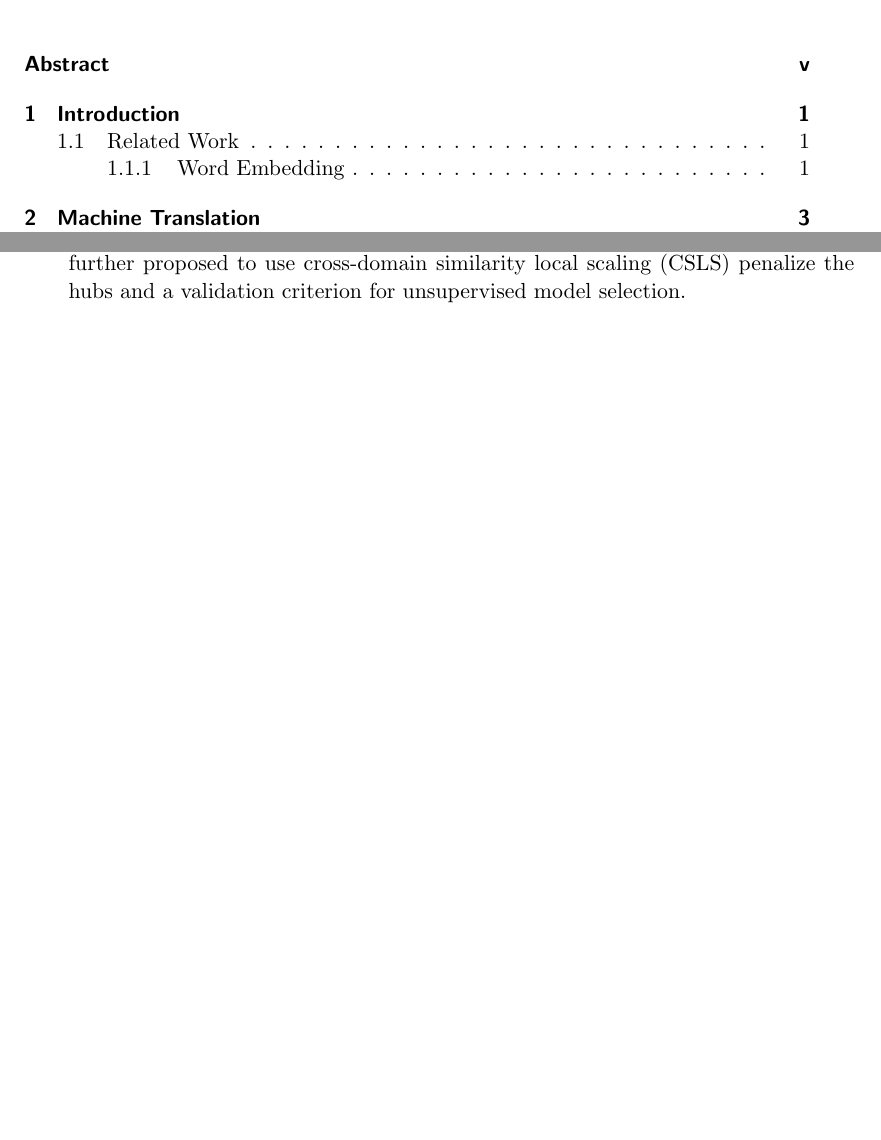
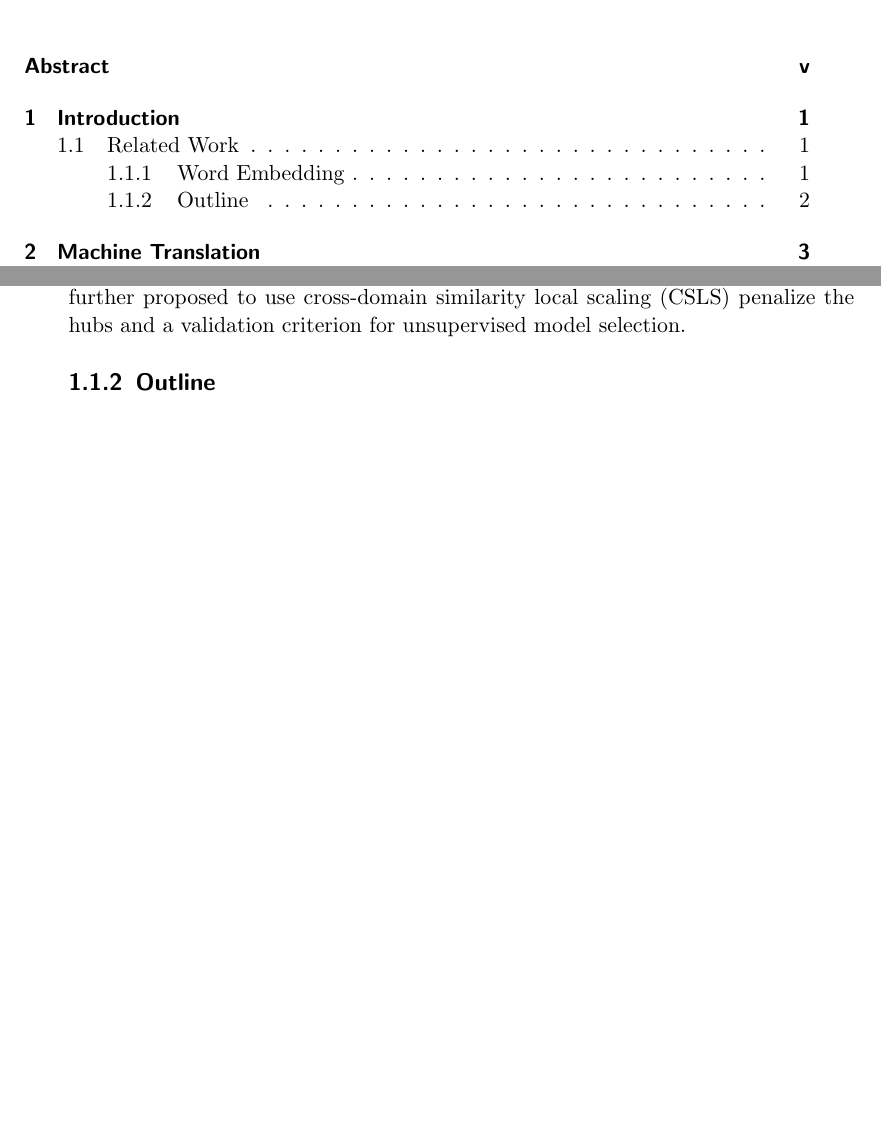
Before and after one commit to jiahuigeng/master_writing, a LaTeX thesis (thesis.tex, which reads introduction.tex): two parts of pages 7 and 10 of 40, joined at a grey line, cut so that both start at the same text, the shorter picture padded with empty space. Compiled offline with pdfLaTeX.

```diff
--- a/introduction.tex
+++ b/introduction.tex
@@ -29,3 +29,6 @@
 
 
 \cite{conneau2017word} viewed the word translation task as a word retrieval task and find the nearest neighbor searching suffers from the hubness problem. They further proposed to use cross-domain similarity local scaling (CSLS) penalize the hubs and a validation criterion for unsupervised model selection.
+
+
+\subsection{Outline}
```
Also changed, not shown: thesis.pdf, 5 other files.
